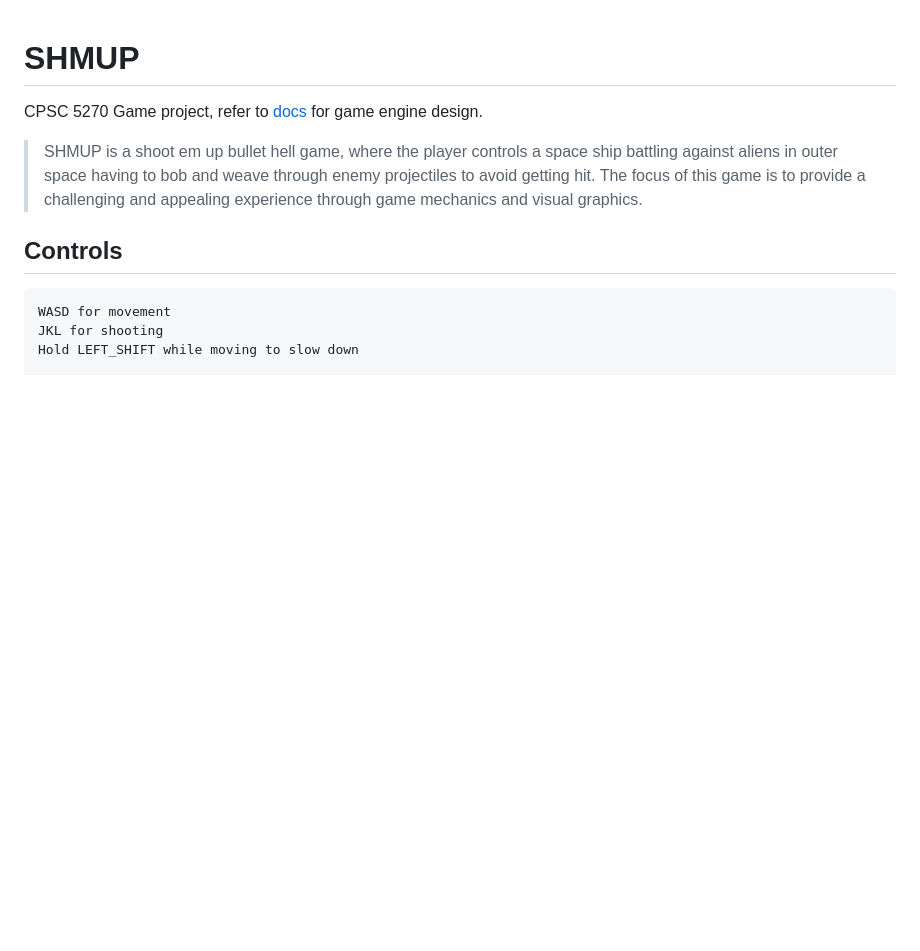
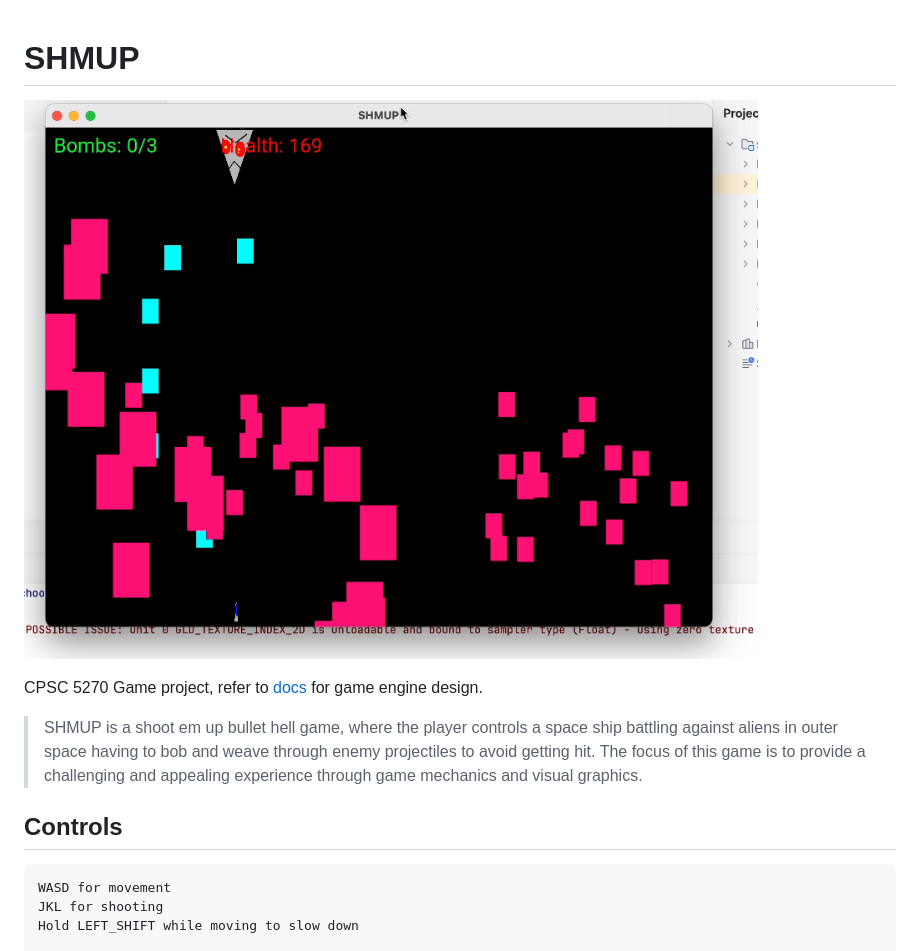
Before and after one commit to walicar/shmup, a Markdown page: README.md, the part around the change. Drawn GitHub-style; pictures changed too: doc/img/shmup1.png (added); blank space fills up the shorter version.

```diff
--- a/README.md
+++ b/README.md
@@ -1,4 +1,7 @@
 # SHMUP
+
+![Boss fight](doc/img/shmup1.png)
+
 CPSC 5270 Game project, refer to [docs](doc/engine_design) for game engine design.
 
 > SHMUP is a shoot em up bullet hell game, where the player controls a space ship battling against aliens in outer space having to bob and weave through enemy projectiles to avoid getting hit. The focus of this game is to provide a challenging and appealing experience through game mechanics and visual graphics.
```
Also changed, not shown: doc/game_design.md (+5 -2 lines), doc/img/shmup2.png (added), doc/img/shmup3.png (added), doc/img/shmup4.png (added).
